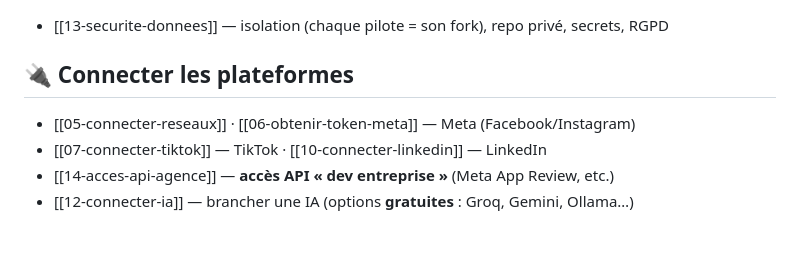
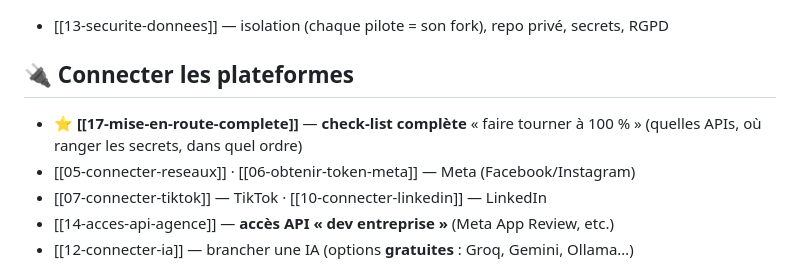
Before and after one commit to codescooper/AwemA---Agence-Web-Marketing-Africaine, a Markdown page: docs/00-INDEX.md, the part around the change. Rendered like a GitHub page; blank space fills up the shorter version.

```diff
--- a/docs/00-INDEX.md
+++ b/docs/00-INDEX.md
@@ -51,6 +51,7 @@ python3 scripts/preparer-copie-beta.py ../awema-beta
 - [[13-securite-donnees]] — isolation (chaque pilote = son fork), repo privé, secrets, RGPD
 
 ## 🔌 Connecter les plateformes
+- ⭐ **[[17-mise-en-route-complete]]** — **check-list complète** « faire tourner à 100 % » (quelles APIs, où ranger les secrets, dans quel ordre)
 - [[05-connecter-reseaux]] · [[06-obtenir-token-meta]] — Meta (Facebook/Instagram)
 - [[07-connecter-tiktok]] — TikTok · [[10-connecter-linkedin]] — LinkedIn
 - [[14-acces-api-agence]] — **accès API « dev entreprise »** (Meta App Review, etc.)
```
Also changed, not shown: README.md (+1 -0 lines), docs/17-mise-en-route-complete.md (added, +52 -0 lines).
